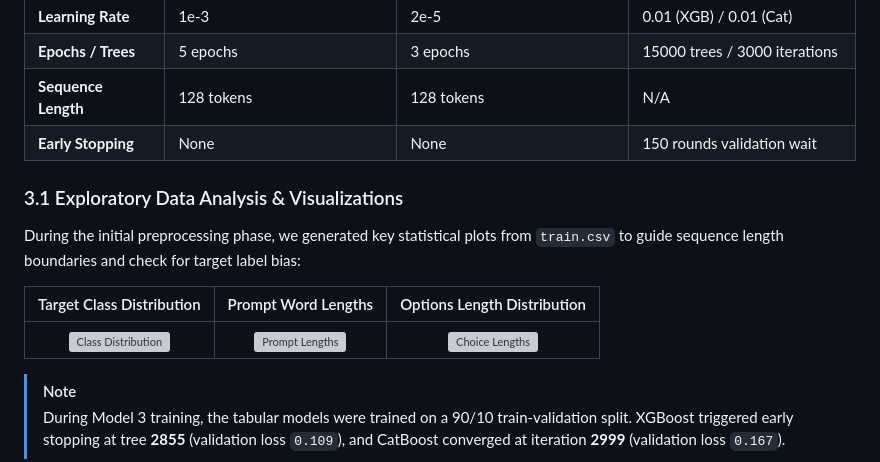
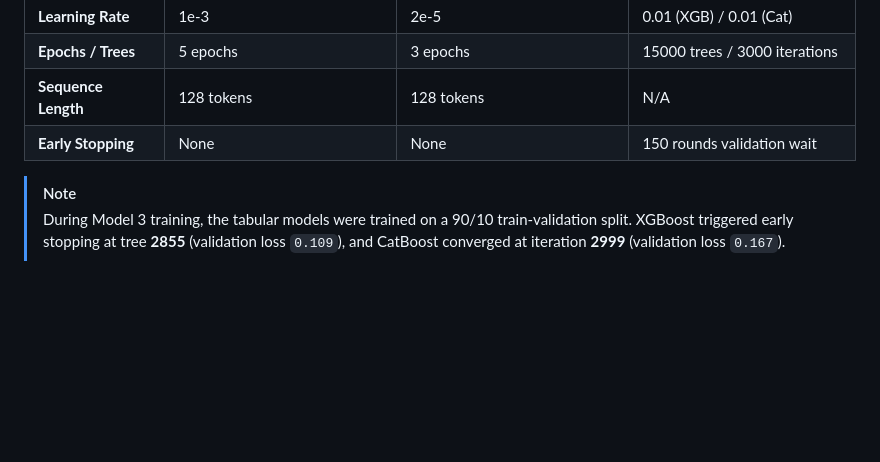
Before and after one commit to 24f3004027/Deep_Learning_Project, a Markdown page: report.md, the part around the change. Rendered like a GitHub page; blank space fills up the shorter version; grey boxes are pictures that could not be loaded.

```diff
--- a/report.md
+++ b/report.md
@@ -61,13 +61,6 @@ To ensure reproducibility, the models were trained under the following parameter
 | **Sequence Length** | 128 tokens | 128 tokens | N/A |
 | **Early Stopping** | None | None | 150 rounds validation wait |
 
-### 3.1 Exploratory Data Analysis & Visualizations
-During the initial preprocessing phase, we generated key statistical plots from `train.csv` to guide sequence length boundaries and check for target label bias:
-
-| Target Class Distribution | Prompt Word Lengths | Options Length Distribution |
-| :---: | :---: | :---: |
-| ![Class Distribution](outputs/class_distribution.png) | ![Prompt Lengths](outputs/prompt_lengths.png) | ![Choice Lengths](outputs/choice_lengths.png) |
-
 > [!NOTE]
 > During Model 3 training, the tabular models were trained on a 90/10 train-validation split. XGBoost triggered early stopping at tree **2855** (validation loss `0.109`), and CatBoost converged at iteration **2999** (validation loss `0.167`).
 
```
